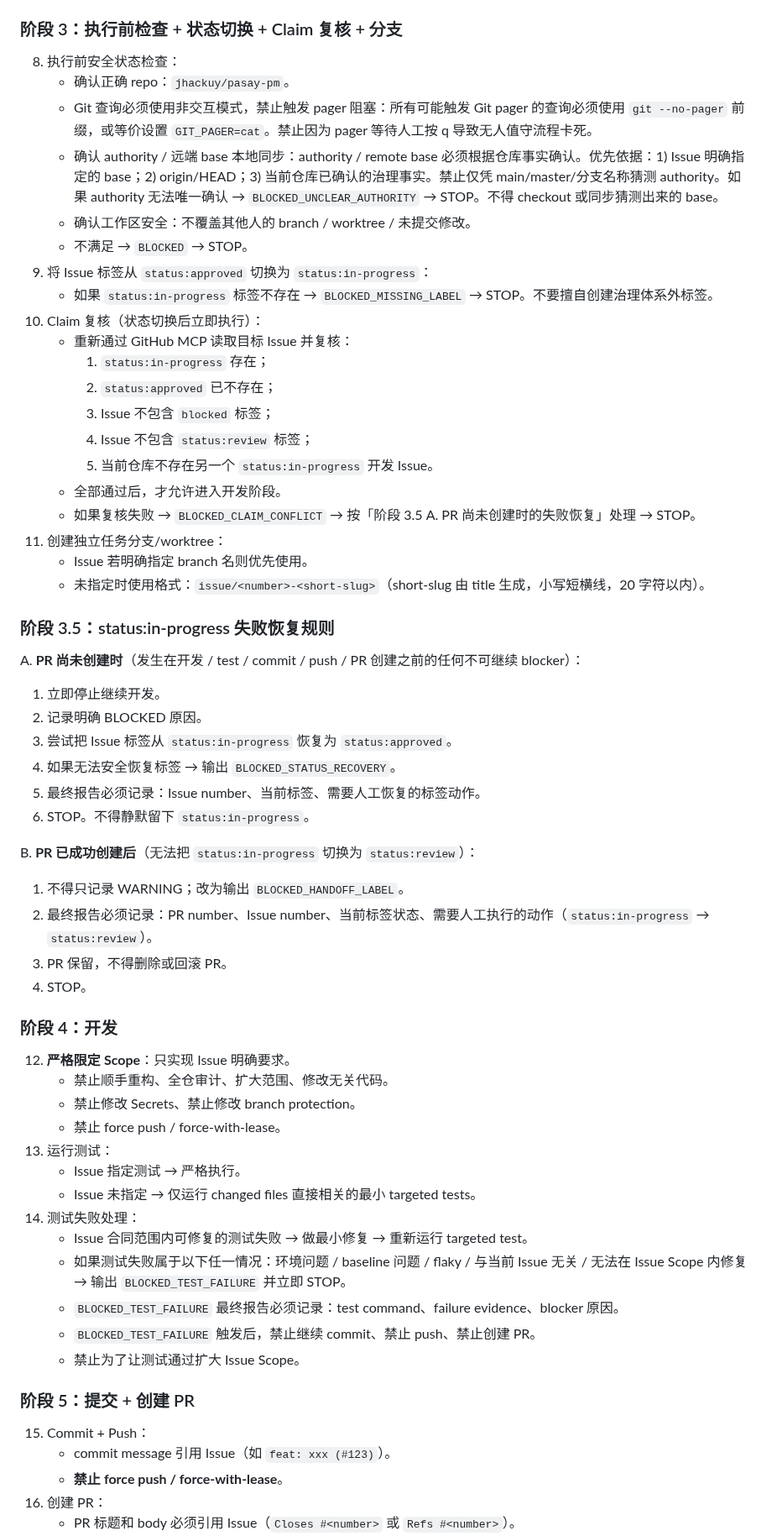
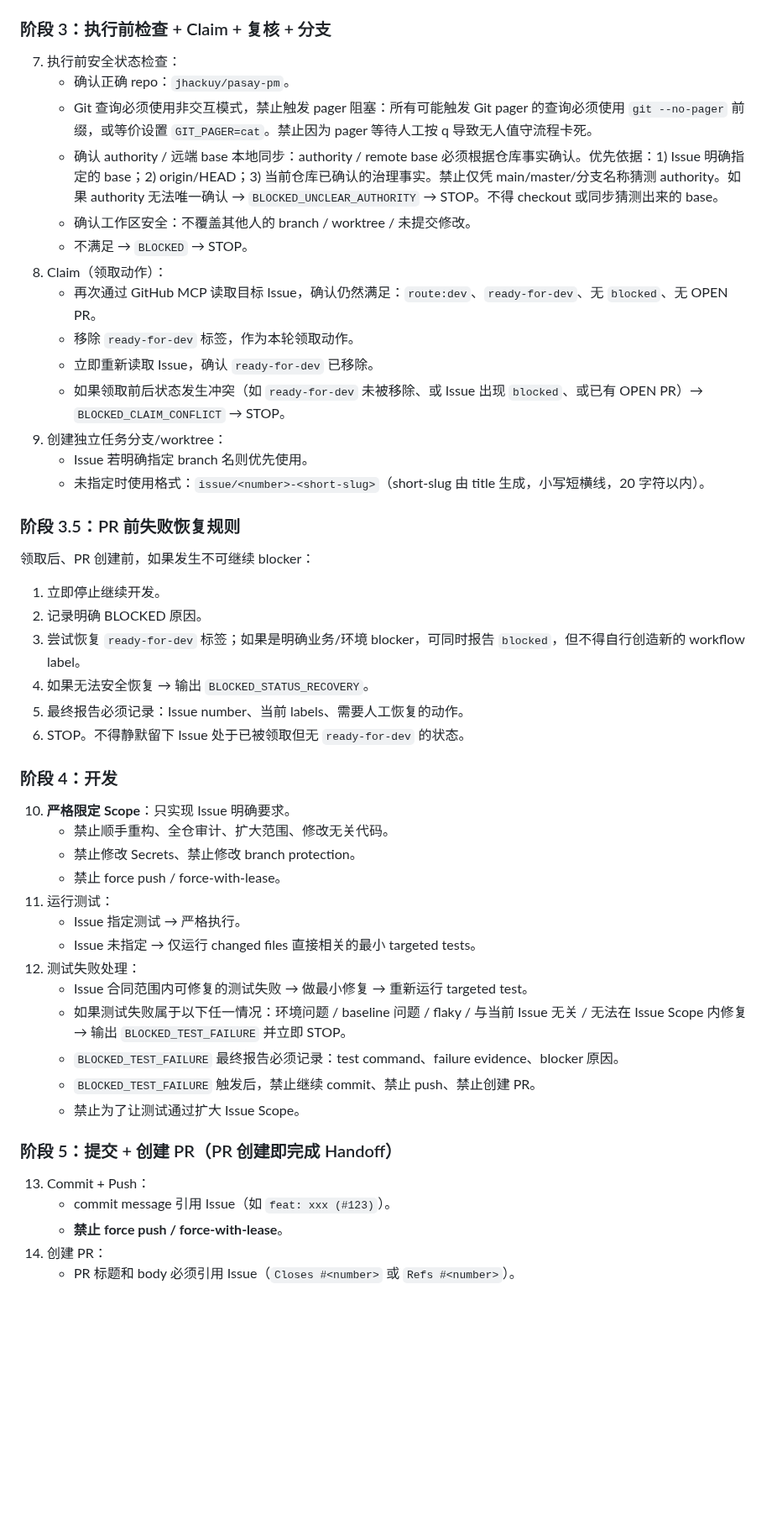
Before and after one commit to jhackuy/pasay-pm, a Markdown page: .trae/commands/nd.md, the part around one of its changes. Shown at 84% size. GitHub-like rendering; blank space fills up the shorter version.

Commit message:
chore(nd): fix3 align with pasay github foundation - remove duplicate status labels, use route:dev + ready-for-dev

```diff
--- a/.trae/commands/nd.md
+++ b/.trae/commands/nd.md
@@ -68,66 +83,54 @@ Description: Next Dev - 一键执行下一个已批准的开发任务
    - comments 可以作为合同补充，但不得静默扩大已经读取的 Scope。
    - 在 PR 创建前的任意阶段，如果发现：Issue body 变化 / Scope 变化 / Acceptance Criteria 变化 / Stop Condition 变化 / 新 comment 与当前合同存在冲突 → `BLOCKED_CONTRACT_CHANGED` → STOP，不得自行判断新旧要求哪个优先，等待重新批准后再执行 `/nd`。
 
-### 阶段 3：执行前检查 + 状态切换 + Claim 复核 + 分支
+### 阶段 3：执行前检查 + Claim + 复核 + 分支
 
-8. 执行前安全状态检查：
+7. 执行前安全状态检查：
    - 确认正确 repo：`jhackuy/pasay-pm`。
    - Git 查询必须使用非交互模式，禁止触发 pager 阻塞：所有可能触发 Git pager 的查询必须使用 `git --no-pager` 前缀，或等价设置 `GIT_PAGER=cat`。禁止因为 pager 等待人工按 q 导致无人值守流程卡死。
    - 确认 authority / 远端 base 本地同步：authority / remote base 必须根据仓库事实确认。优先依据：1) Issue 明确指定的 base；2) origin/HEAD；3) 当前仓库已确认的治理事实。禁止仅凭 main/master/分支名称猜测 authority。如果 authority 无法唯一确认 → `BLOCKED_UNCLEAR_AUTHORITY` → STOP。不得 checkout 或同步猜测出来的 base。
    - 确认工作区安全：不覆盖其他人的 branch / worktree / 未提交修改。
    - 不满足 → `BLOCKED` → STOP。
-9. 将 Issue 标签从 `status:approved` 切换为 `status:in-progress`：
-   - 如果 `status:in-progress` 标签不存在 → `BLOCKED_MISSING_LABEL` → STOP。不要擅自创建治理体系外标签。
-10. Claim 复核（状态切换后立即执行）：
-    - 重新通过 GitHub MCP 读取目标 Issue 并复核：
-      1. `status:in-progress` 存在；
-      2. `status:approved` 已不存在；
-      3. Issue 不包含 `blocked` 标签；
-      4. Issue 不包含 `status:review` 标签；
-      5. 当前仓库不存在另一个 `status:in-progress` 开发 Issue。
-    - 全部通过后，才允许进入开发阶段。
-    - 如果复核失败 → `BLOCKED_CLAIM_CONFLICT` → 按「阶段 3.5 A. PR 尚未创建时的失败恢复」处理 → STOP。
-11. 创建独立任务分支/worktree：
-    - Issue 若明确指定 branch 名则优先使用。
-    - 未指定时使用格式：`issue/<number>-<short-slug>`（short-slug 由 title 生成，小写短横线，20 字符以内）。
+8. Claim（领取动作）：
+   - 再次通过 GitHub MCP 读取目标 Issue，确认仍然满足：`route:dev`、`ready-for-dev`、无 `blocked`、无 OPEN PR。
+   - 移除 `ready-for-dev` 标签，作为本轮领取动作。
+   - 立即重新读取 Issue，确认 `ready-for-dev` 已移除。
+   - 如果领取前后状态发生冲突（如 `ready-for-dev` 未被移除、或 Issue 出现 `blocked`、或已有 OPEN PR）→ `BLOCKED_CLAIM_CONFLICT` → STOP。
+9. 创建独立任务分支/worktree：
+   - Issue 若明确指定 branch 名则优先使用。
+   - 未指定时使用格式：`issue/<number>-<short-slug>`（short-slug 由 title 生成，小写短横线，20 字符以内）。
 
-### 阶段 3.5：status:in-progress 失败恢复规则
+### 阶段 3.5：PR 前失败恢复规则
 
-A. **PR 尚未创建时**（发生在开发 / test / commit / push / PR 创建之前的任何不可继续 blocker）：
+领取后、PR 创建前，如果发生不可继续 blocker：
 1. 立即停止继续开发。
 2. 记录明确 BLOCKED 原因。
-3. 尝试把 Issue 标签从 `status:in-progress` 恢复为 `status:approved`。
-4. 如果无法安全恢复标签 → 输出 `BLOCKED_STATUS_RECOVERY`。
-5. 最终报告必须记录：Issue number、当前标签、需要人工恢复的标签动作。
-6. STOP。不得静默留下 `status:in-progress`。
-
-B. **PR 已成功创建后**（无法把 `status:in-progress` 切换为 `status:review`）：
-1. 不得只记录 WARNING；改为输出 `BLOCKED_HANDOFF_LABEL`。
-2. 最终报告必须记录：PR number、Issue number、当前标签状态、需要人工执行的动作（`status:in-progress` → `status:review`）。
-3. PR 保留，不得删除或回滚 PR。
-4. STOP。
+3. 尝试恢复 `ready-for-dev` 标签；如果是明确业务/环境 blocker，可同时报告 `blocked`，但不得自行创造新的 workflow label。
+4. 如果无法安全恢复 → 输出 `BLOCKED_STATUS_RECOVERY`。
+5. 最终报告必须记录：Issue number、当前 labels、需要人工恢复的动作。
+6. STOP。不得静默留下 Issue 处于已被领取但无 `ready-for-dev` 的状态。
 
 ### 阶段 4：开发
 
-12. **严格限定 Scope**：只实现 Issue 明确要求。
+10. **严格限定 Scope**：只实现 Issue 明确要求。
     - 禁止顺手重构、全仓审计、扩大范围、修改无关代码。
     - 禁止修改 Secrets、禁止修改 branch protection。
     - 禁止 force push / force-with-lease。
-13. 运行测试：
+11. 运行测试：
     - Issue 指定测试 → 严格执行。
     - Issue 未指定 → 仅运行 changed files 直接相关的最小 targeted tests。
-14. 测试失败处理：
+12. 测试失败处理：
     - Issue 合同范围内可修复的测试失败 → 做最小修复 → 重新运行 targeted test。
     - 如果测试失败属于以下任一情况：环境问题 / baseline 问题 / flaky / 与当前 Issue 无关 / 无法在 Issue Scope 内修复 → 输出 `BLOCKED_TEST_FAILURE` 并立即 STOP。
     - `BLOCKED_TEST_FAILURE` 最终报告必须记录：test command、failure evidence、blocker 原因。
     - `BLOCKED_TEST_FAILURE` 触发后，禁止继续 commit、禁止 push、禁止创建 PR。
     - 禁止为了让测试通过扩大 Issue Scope。
 
-### 阶段 5：提交 + 创建 PR
+### 阶段 5：提交 + 创建 PR（PR 创建即完成 Handoff）
 
-15. Commit + Push：
+13. Commit + Push：
     - commit message 引用 Issue（如 `feat: xxx (#123)`）。
     - **禁止 force push / force-with-lease**。
-16. 创建 PR：
+14. 创建 PR：
     - PR 标题和 body 必须引用 Issue（`Closes #<number>` 或 `Refs #<number>`）。
     - **禁止 merge**。
```
Also changed, not shown: other parts of .trae/commands/nd.md (+44 -38 lines).
